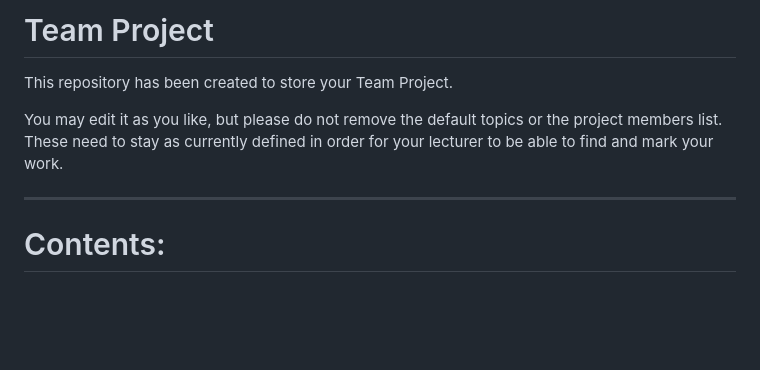
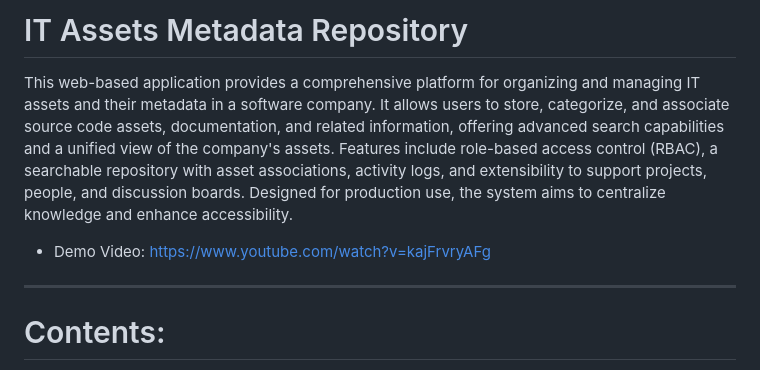
Before and after one commit to Romina-x/ITAssetsMetadataRepository-TeamProject, a Markdown page: README.md, the part around the change. Rendered like a GitHub page; blank space fills up the shorter version.

```diff
--- a/README.md
+++ b/README.md
@@ -1,8 +1,8 @@
-# Team Project
+# IT Assets Metadata Repository
 
-This repository has been created to store your Team Project.
+This web-based application provides a comprehensive platform for organizing and managing IT assets and their metadata in a software company. It allows users to store, categorize, and associate source code assets, documentation, and related information, offering advanced search capabilities and a unified view of the company's assets. Features include role-based access control (RBAC), a searchable repository with asset associations, activity logs, and extensibility to support projects, people, and discussion boards. Designed for production use, the system aims to centralize knowledge and enhance accessibility.
 
-You may edit it as you like, but please do not remove the default topics or the project members list. These need to stay as currently defined in order for your lecturer to be able to find and mark your work.
+- Demo Video: https://www.youtube.com/watch?v=kajFrvryAFg
 
 ---
 
```
